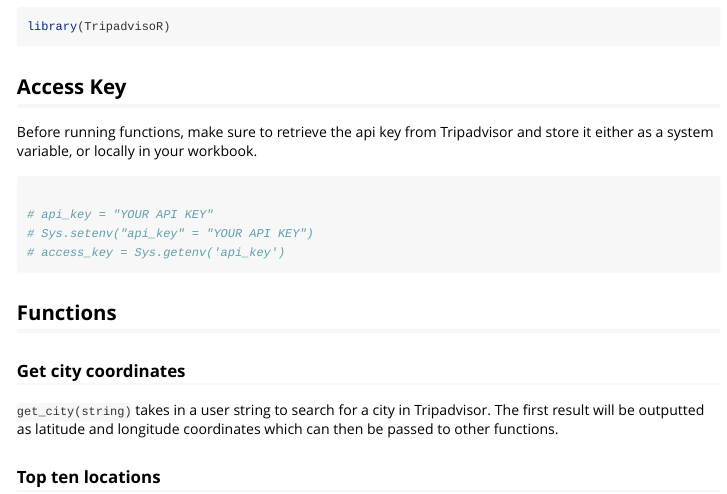
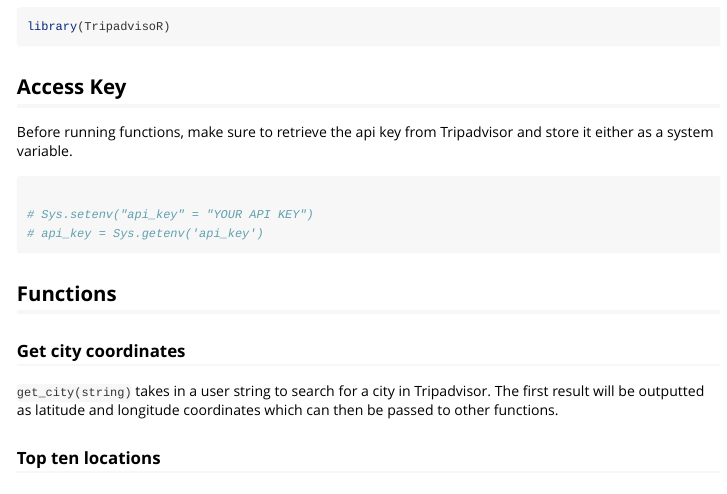
Before and after one commit to JKiran4/DATA_534_Project, an R Markdown document (vignettes/TripadvisoR.Rmd): the page in a window 1100 px wide, from 640 px down. Rendered offline with R 4.5, knitr and Pandoc, with nearby package versions; some code elsewhere in the file could not run offline; long lines of code are wrapped.

Commit message:
Update TripadvisoR.Rmd

````diff
--- a/vignettes/TripadvisoR.Rmd
+++ b/vignettes/TripadvisoR.Rmd
@@ -37,12 +37,11 @@
 ```
 
 ## Access Key
-Before running functions, make sure to retrieve the api key from Tripadvisor and store it either as a system variable, or locally in your workbook.
+Before running functions, make sure to retrieve the api key from Tripadvisor and store it either as a system variable.
 ```{r}
 
-# api_key = "YOUR API KEY"
 # Sys.setenv("api_key" = "YOUR API KEY")
-# access_key = Sys.getenv('api_key')
+# api_key = Sys.getenv('api_key')
 
 ```
 
````
